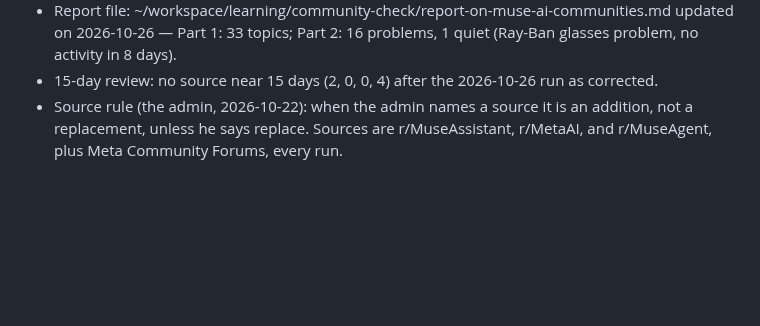
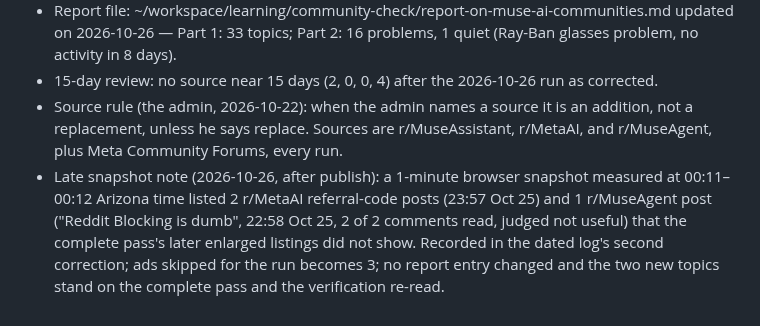
Before and after one commit to claypnw/report-on-muse-ai-communities, a Markdown page: state.md, the part around the change. Drawn GitHub-style; blank space fills up the shorter version.

Commit message:
Daily community learning check 2026-10-26: state note for late browser snapshot

```diff
--- a/state.md
+++ b/state.md
@@ -18,3 +18,4 @@
 - Report file: ~/workspace/learning/community-check/report-on-muse-ai-communities.md updated on 2026-10-26 — Part 1: 33 topics; Part 2: 16 problems, 1 quiet (Ray-Ban glasses problem, no activity in 8 days).
 - 15-day review: no source near 15 days (2, 0, 0, 4) after the 2026-10-26 run as corrected.
 - Source rule (the admin, 2026-10-22): when the admin names a source it is an addition, not a replacement, unless he says replace. Sources are r/MuseAssistant, r/MetaAI, and r/MuseAgent, plus Meta Community Forums, every run.
+- Late snapshot note (2026-10-26, after publish): a 1-minute browser snapshot measured at 00:11–00:12 Arizona time listed 2 r/MetaAI referral-code posts (23:57 Oct 25) and 1 r/MuseAgent post ("Reddit Blocking is dumb", 22:58 Oct 25, 2 of 2 comments read, judged not useful) that the complete pass's later enlarged listings did not show. Recorded in the dated log's second correction; ads skipped for the run becomes 3; no report entry changed and the two new topics stand on the complete pass and the verification re-read.
```
